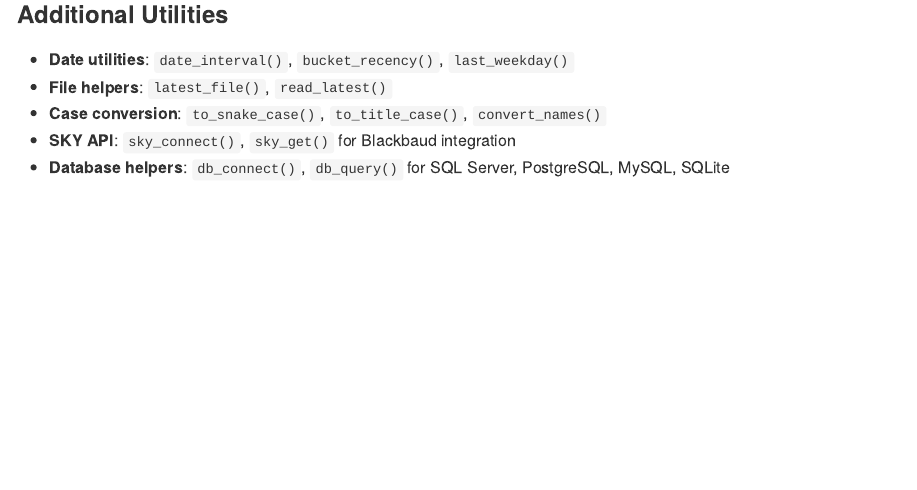
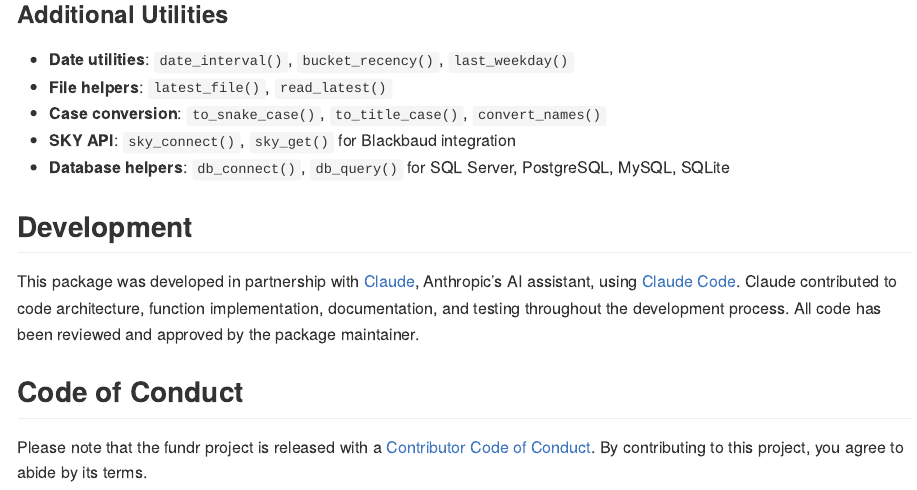
Before and after one commit to mattfarrow1/fundr, an R Markdown document (README.Rmd): the page in a window 1100 px wide, from 2310 px down. The pictures show the output file README.md that the author committed with the source, drawn offline in the style of GitHub; badge pictures from the web are left out.

Commit message:
Update with Claude's involvement for transparency

```diff
--- a/README.Rmd
+++ b/README.Rmd
@@ -131,3 +131,11 @@ theme_fundr()
 - **Case conversion**: `to_snake_case()`, `to_title_case()`, `convert_names()`
 - **SKY API**: `sky_connect()`, `sky_get()` for Blackbaud integration
 - **Database helpers**: `db_connect()`, `db_query()` for SQL Server, PostgreSQL, MySQL, SQLite
+
+## Development
+
+This package was developed in partnership with [Claude](https://claude.ai), Anthropic's AI assistant, using [Claude Code](https://claude.ai/code). Claude contributed to code architecture, function implementation, documentation, and testing throughout the development process. All code has been reviewed and approved by the package maintainer.
+
+## Code of Conduct
+
+Please note that the fundr project is released with a [Contributor Code of Conduct](https://contributor-covenant.org/version/2/1/CODE_OF_CONDUCT.html). By contributing to this project, you agree to abide by its terms.
```
Also changed, not shown: README.md, 2 other files.
